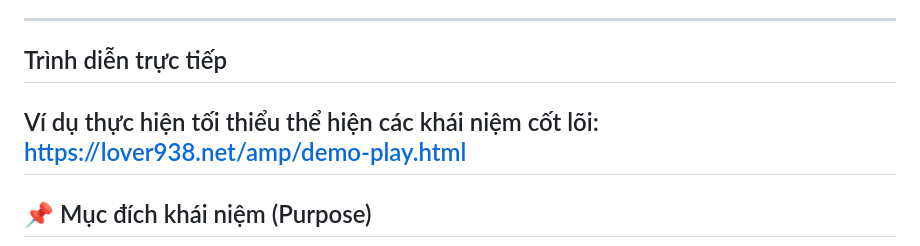
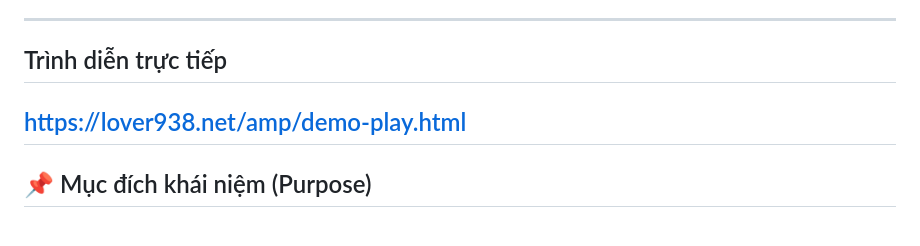
Before and after one commit to legend-av19/av19, a Markdown page: README-vi.md, the part around the change. Rendered like a GitHub page.

```diff
--- a/README-vi.md
+++ b/README-vi.md
@@ -6,8 +6,6 @@ Khái niệm này nhằm mục đích xây dựng môi trường phát trực tu
 
 ---
 ## Trình diễn trực tiếp
-
-Ví dụ thực hiện tối thiểu thể hiện các khái niệm cốt lõi:
 https://lover938.net/amp/demo-play.html
 ---
 
```
